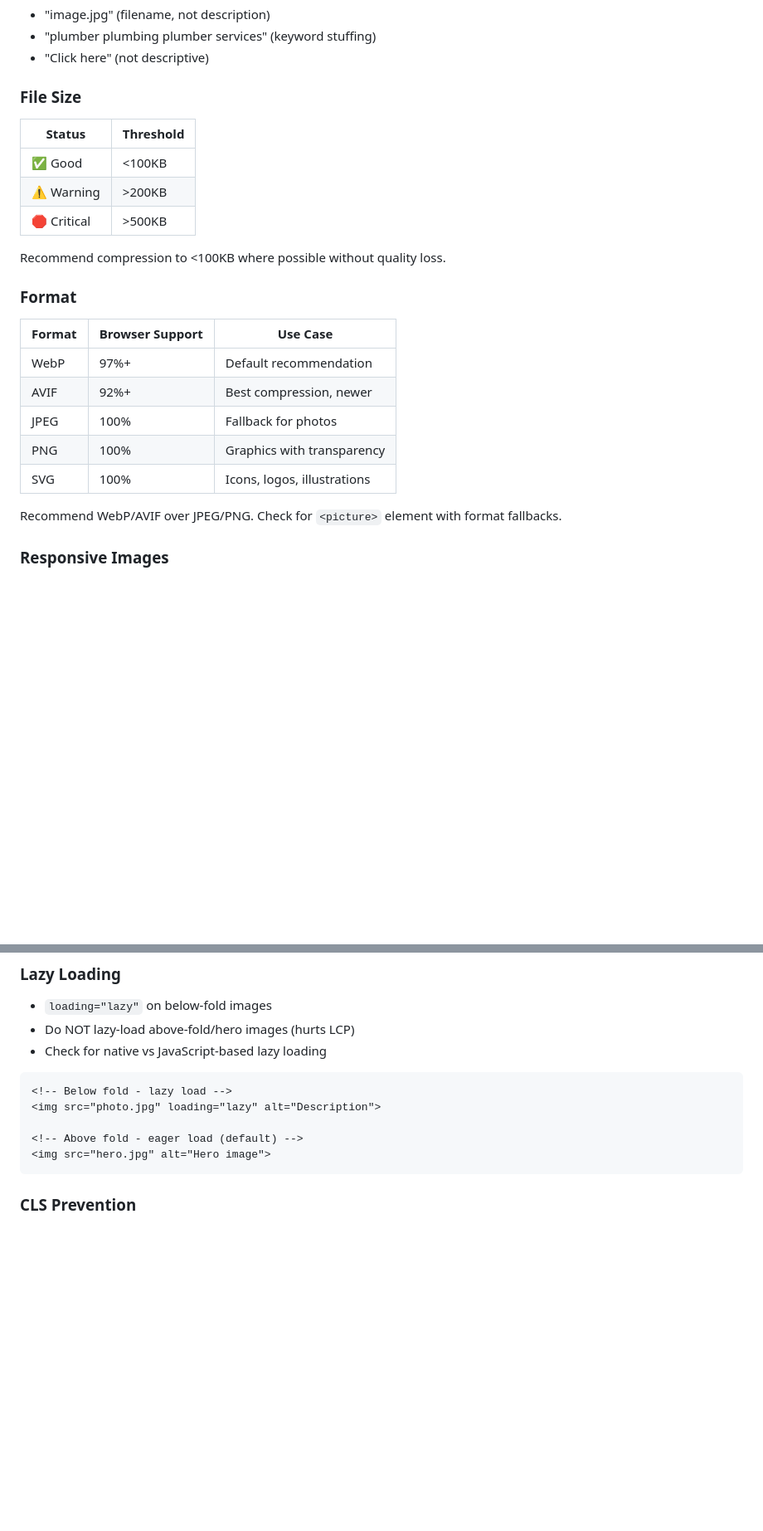
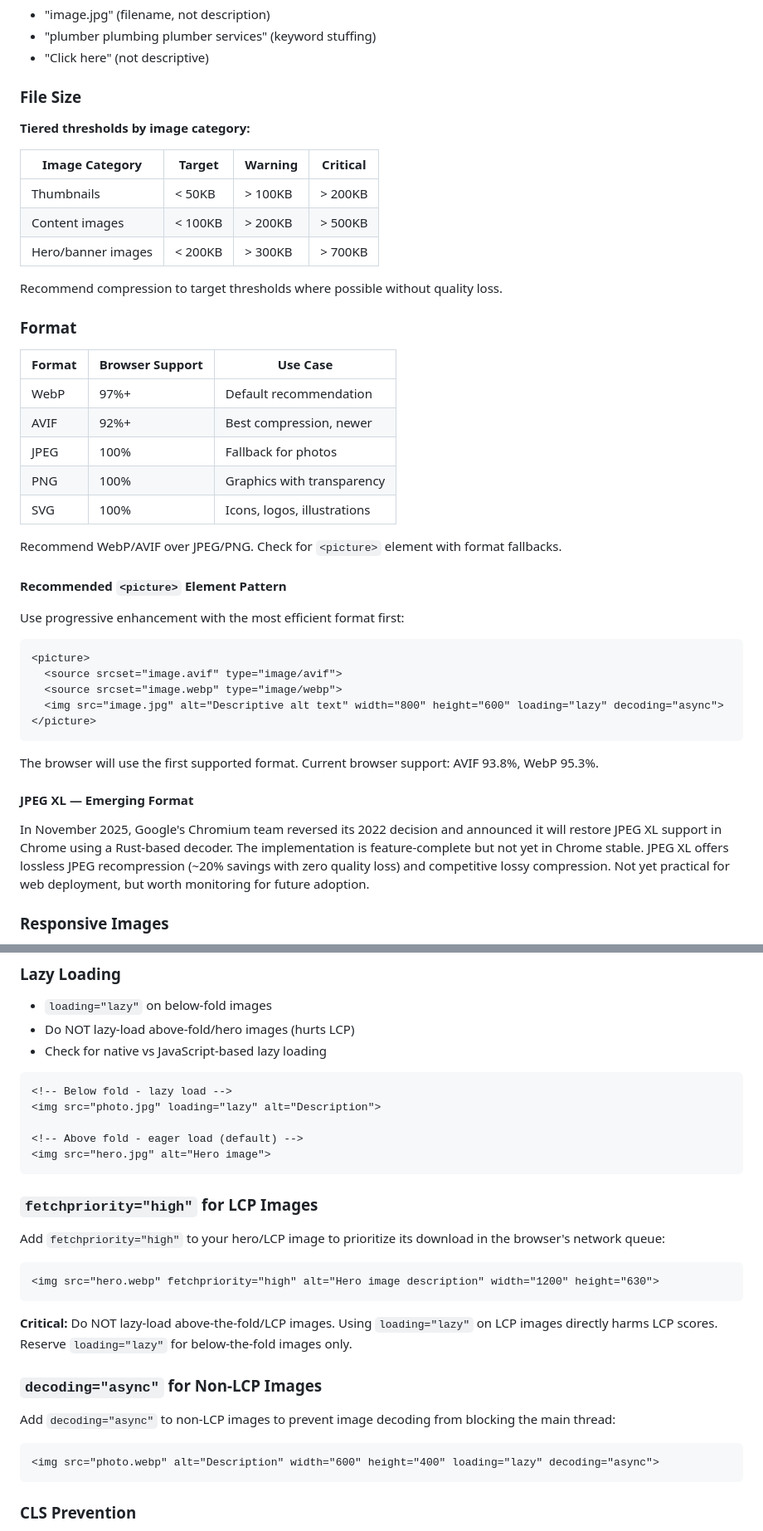
Before and after one commit to lupin72/next-seo, a Markdown page: skills/seo-images/SKILL.md, 2 parts joined by grey strips. Shown at 83% size. GitHub-like rendering; blank space fills up the shorter version.

Commit message:
enhance: image SEO with fetchpriority, picture element, JPEG XL, decoding
- Add fetchpriority=high for LCP images with lazy-load warning
- Add recommended AVIF>WebP>JPEG picture element pattern
- Add decoding=async for non-LCP images
- Add JPEG XL emerging format note (Chrome Nov 2025 reversal)
- Add tiered file size thresholds by image category

Co-Authored-By: Claude Opus 4.6 <noreply@anthropic.com>

````diff
--- a/skills/seo-images/SKILL.md
+++ b/skills/seo-images/SKILL.md
@@ -28,13 +29,16 @@ description: >
 - "Click here" (not descriptive)
 
 ### File Size
-| Status | Threshold |
-|--------|-----------|
-| ✅ Good | <100KB |
-| ⚠️ Warning | >200KB |
-| 🛑 Critical | >500KB |
 
-Recommend compression to <100KB where possible without quality loss.
+**Tiered thresholds by image category:**
+
+| Image Category | Target | Warning | Critical |
+|----------------|--------|---------|----------|
+| Thumbnails | < 50KB | > 100KB | > 200KB |
+| Content images | < 100KB | > 200KB | > 500KB |
+| Hero/banner images | < 200KB | > 300KB | > 700KB |
+
+Recommend compression to target thresholds where possible without quality loss.
 
 ### Format
 | Format | Browser Support | Use Case |
@@ -46,6 +50,24 @@ Recommend compression to <100KB where possible without quality loss.
 | SVG | 100% | Icons, logos, illustrations |
 
 Recommend WebP/AVIF over JPEG/PNG. Check for `<picture>` element with format fallbacks.
+
+#### Recommended `<picture>` Element Pattern
+
+Use progressive enhancement with the most efficient format first:
+
+```html
+<picture>
+  <source srcset="image.avif" type="image/avif">
+  <source srcset="image.webp" type="image/webp">
+  <img src="image.jpg" alt="Descriptive alt text" width="800" height="600" loading="lazy" decoding="async">
+</picture>
+```
+
+The browser will use the first supported format. Current browser support: AVIF 93.8%, WebP 95.3%.
+
+#### JPEG XL — Emerging Format
+
+In November 2025, Google's Chromium team reversed its 2022 decision and announced it will restore JPEG XL support in Chrome using a Rust-based decoder. The implementation is feature-complete but not yet in Chrome stable. JPEG XL offers lossless JPEG recompression (~20% savings with zero quality loss) and competitive lossy compression. Not yet practical for web deployment, but worth monitoring for future adoption.
 
 ### Responsive Images
 - `srcset` attribute for multiple sizes
@@ -72,6 +94,24 @@ Recommend WebP/AVIF over JPEG/PNG. Check for `<picture>` element with format fal
 
 <!-- Above fold - eager load (default) -->
 <img src="hero.jpg" alt="Hero image">
+```
+
+### `fetchpriority="high"` for LCP Images
+
+Add `fetchpriority="high"` to your hero/LCP image to prioritize its download in the browser's network queue:
+
+```html
+<img src="hero.webp" fetchpriority="high" alt="Hero image description" width="1200" height="630">
+```
+
+**Critical:** Do NOT lazy-load above-the-fold/LCP images. Using `loading="lazy"` on LCP images directly harms LCP scores. Reserve `loading="lazy"` for below-the-fold images only.
+
+### `decoding="async"` for Non-LCP Images
+
+Add `decoding="async"` to non-LCP images to prevent image decoding from blocking the main thread:
+
+```html
+<img src="photo.webp" alt="Description" width="600" height="400" loading="lazy" decoding="async">
 ```
 
 ### CLS Prevention
````
Also changed, not shown: other parts of skills/seo-images/SKILL.md (+1 -0 lines).
